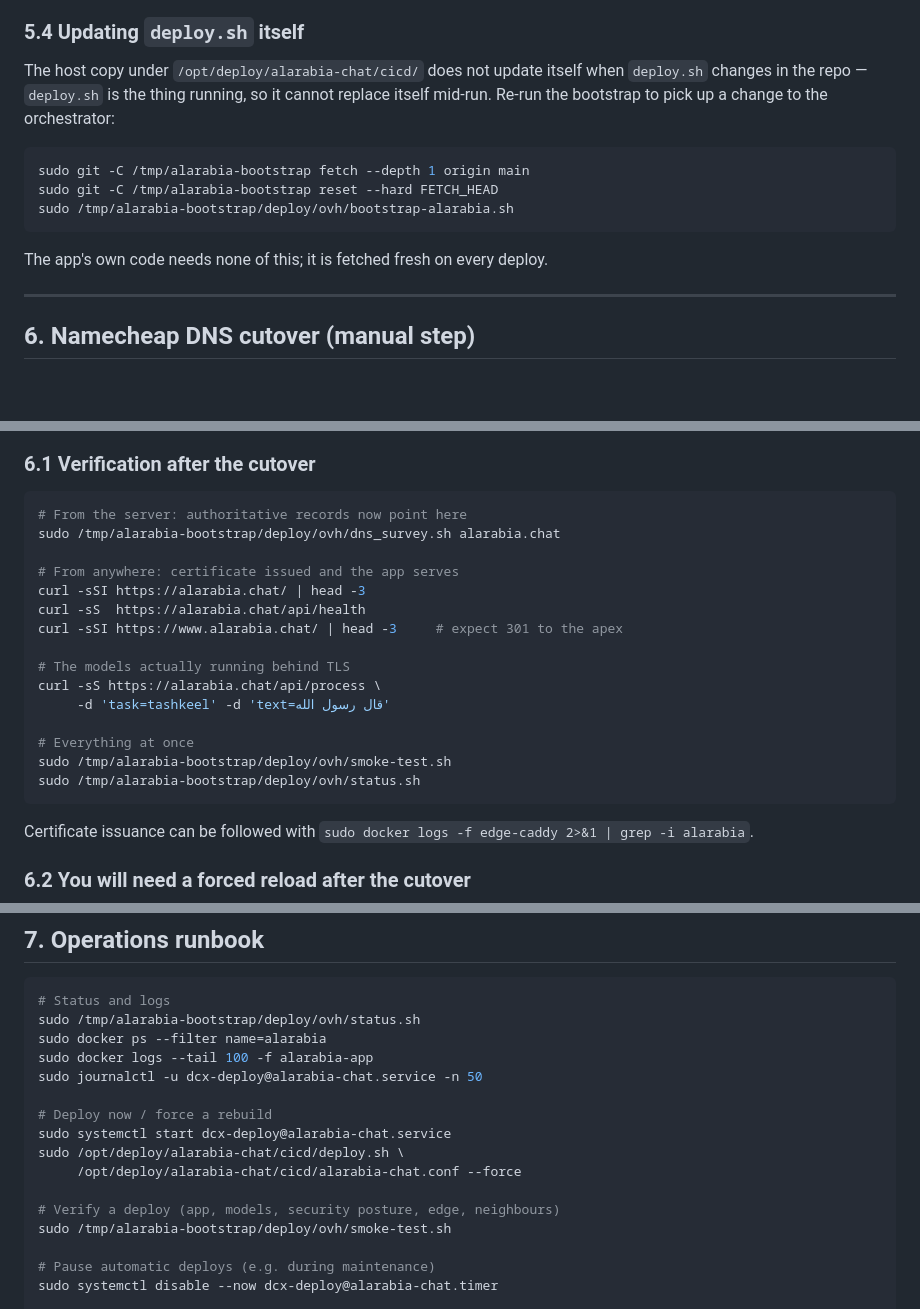
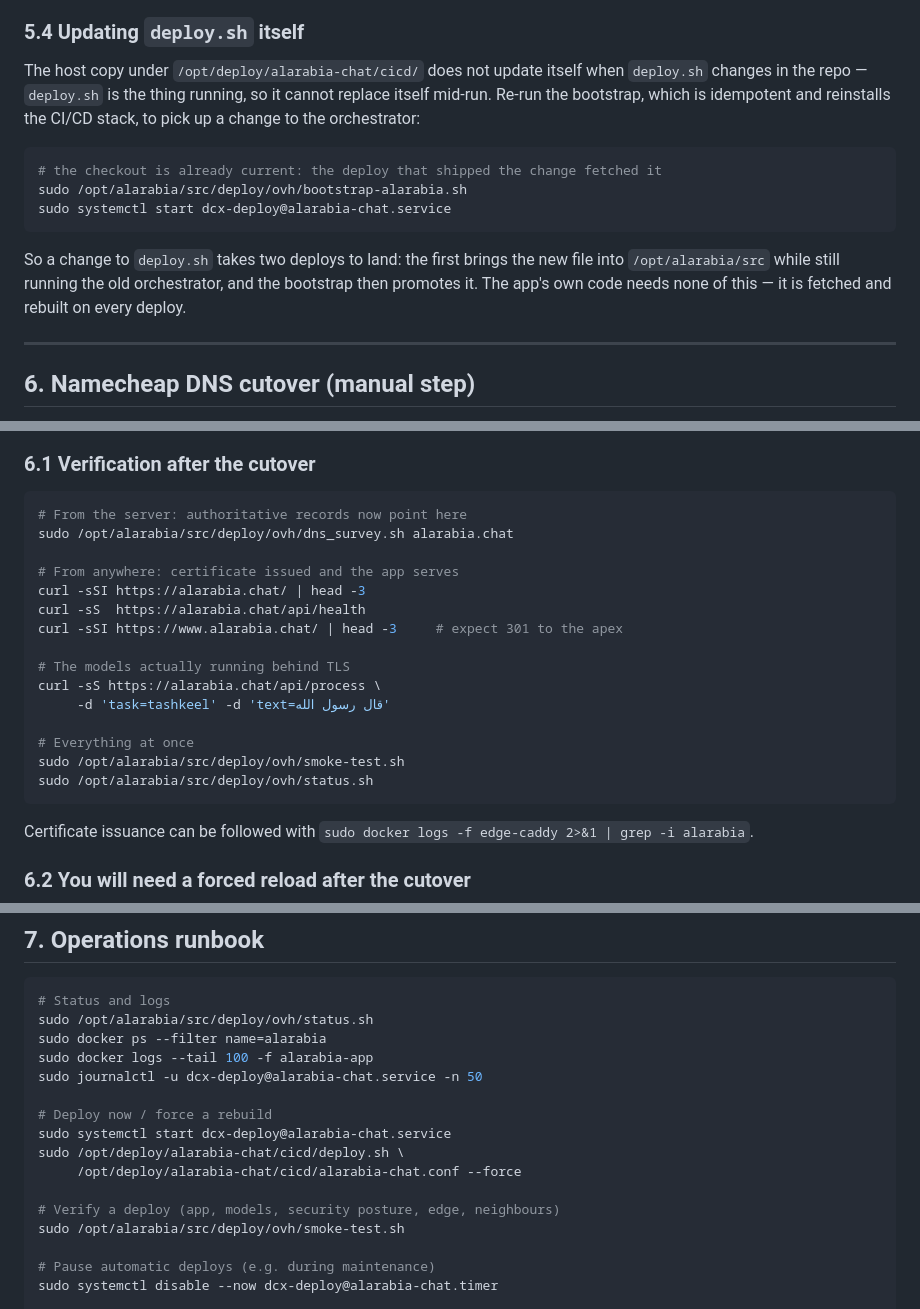
Before and after one commit to mohammadkhair7/khair-arabic-models, a Markdown page: docs/ALARABIA_CHAT_OVH_MIGRATION_PLAN.md, 3 parts joined by grey strips. Drawn GitHub-style; blank space fills up the shorter version.

Commit message:
Point the runbook at the deployed checkout, not a temp clone
The ops scripts are refreshed into /opt/alarabia/src/deploy/ovh on every
deploy, so that is where an operator should run them from. The bootstrap
clone under /tmp was scaffolding for the first onboarding and does not
survive a reboot; it is still the right starting point on a host that has
never deployed, which is the only place it is still named.

Also states the consequence of the orchestrator not being able to replace
itself mid-run: a change to deploy.sh takes two deploys to land.

Co-authored-by: Cursor <cursoragent@cursor.com>

````diff
--- a/docs/ALARABIA_CHAT_OVH_MIGRATION_PLAN.md
+++ b/docs/ALARABIA_CHAT_OVH_MIGRATION_PLAN.md
@@ -343,16 +343,19 @@ a timer run rather than being dropped.
 
 The host copy under `/opt/deploy/alarabia-chat/cicd/` does not update itself when
 `deploy.sh` changes in the repo — `deploy.sh` is the thing running, so it cannot
-replace itself mid-run. Re-run the bootstrap to pick up a change to the
-orchestrator:
+replace itself mid-run. Re-run the bootstrap, which is idempotent and reinstalls
+the CI/CD stack, to pick up a change to the orchestrator:
 
 ```bash
-sudo git -C /tmp/alarabia-bootstrap fetch --depth 1 origin main
-sudo git -C /tmp/alarabia-bootstrap reset --hard FETCH_HEAD
-sudo /tmp/alarabia-bootstrap/deploy/ovh/bootstrap-alarabia.sh
+# the checkout is already current: the deploy that shipped the change fetched it
+sudo /opt/alarabia/src/deploy/ovh/bootstrap-alarabia.sh
+sudo systemctl start dcx-deploy@alarabia-chat.service
 ```
 
-The app's own code needs none of this; it is fetched fresh on every deploy.
+So a change to `deploy.sh` takes two deploys to land: the first brings the new
+file into `/opt/alarabia/src` while still running the old orchestrator, and the
+bootstrap then promotes it. The app's own code needs none of this — it is
+fetched and rebuilt on every deploy.
 
 ---
 
@@ -408,7 +411,7 @@ Notes:
 
 ```bash
 # From the server: authoritative records now point here
-sudo /tmp/alarabia-bootstrap/deploy/ovh/dns_survey.sh alarabia.chat
+sudo /opt/alarabia/src/deploy/ovh/dns_survey.sh alarabia.chat
 
 # From anywhere: certificate issued and the app serves
 curl -sSI https://alarabia.chat/ | head -3
@@ -420,8 +423,8 @@ curl -sS https://alarabia.chat/api/process \
      -d 'task=tashkeel' -d 'text=قال رسول الله'
 
 # Everything at once
-sudo /tmp/alarabia-bootstrap/deploy/ovh/smoke-test.sh
-sudo /tmp/alarabia-bootstrap/deploy/ovh/status.sh
+sudo /opt/alarabia/src/deploy/ovh/smoke-test.sh
+sudo /opt/alarabia/src/deploy/ovh/status.sh
 ```
 
 Certificate issuance can be followed with
@@ -475,7 +478,7 @@ waiting out the negative TTL) clears it.
 
 ```bash
 # Status and logs
-sudo /tmp/alarabia-bootstrap/deploy/ovh/status.sh
+sudo /opt/alarabia/src/deploy/ovh/status.sh
 sudo docker ps --filter name=alarabia
 sudo docker logs --tail 100 -f alarabia-app
 sudo journalctl -u dcx-deploy@alarabia-chat.service -n 50
@@ -486,7 +489,7 @@ sudo /opt/deploy/alarabia-chat/cicd/deploy.sh \
      /opt/deploy/alarabia-chat/cicd/alarabia-chat.conf --force
 
 # Verify a deploy (app, models, security posture, edge, neighbours)
-sudo /tmp/alarabia-bootstrap/deploy/ovh/smoke-test.sh
+sudo /opt/alarabia/src/deploy/ovh/smoke-test.sh
 
 # Pause automatic deploys (e.g. during maintenance)
 sudo systemctl disable --now dcx-deploy@alarabia-chat.timer
````
Also changed, not shown: other parts of docs/ALARABIA_CHAT_OVH_MIGRATION_PLAN.md (+2 -2 lines).
